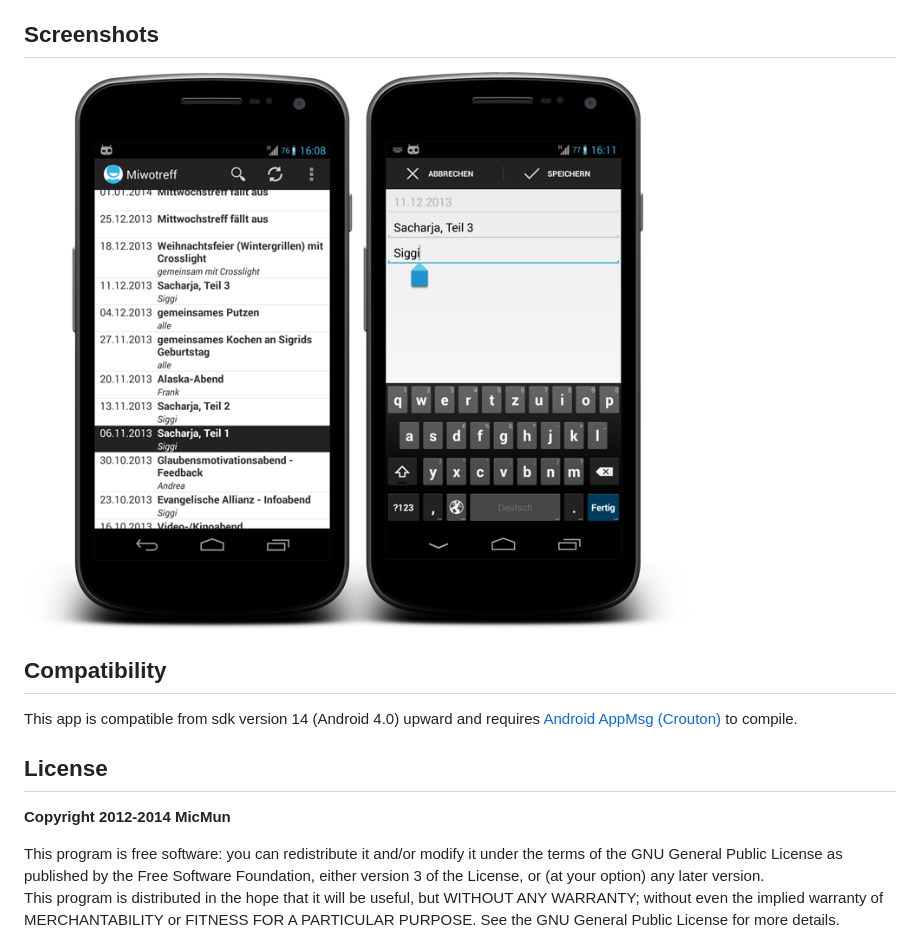
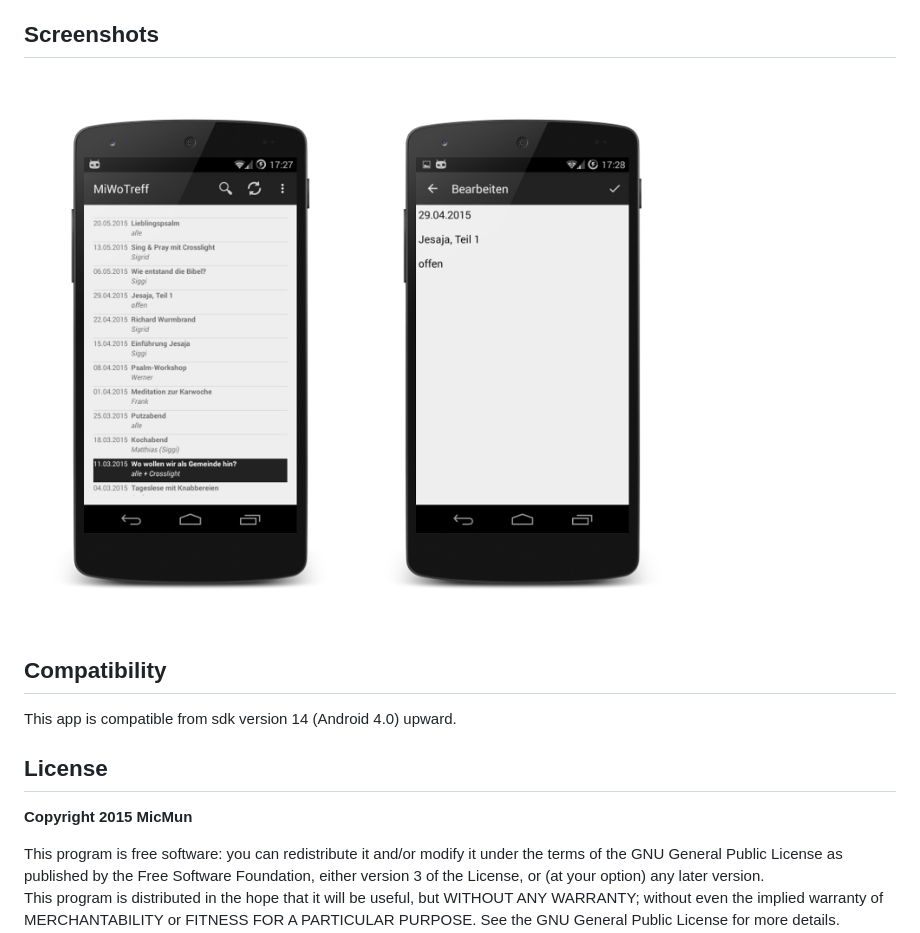
Before and after one commit to MicMun/MiWoTreff, a Markdown page: README.md, the part around the change. GitHub-like rendering; pictures changed too: screenshot01.png.

Commit message:
Bugfix and update readme with screenshot.

```diff
--- a/README.md
+++ b/README.md
@@ -12,11 +12,11 @@ Dieses GitHub Repository hostet den Code der Android-App _MiWoTreff_. _MiWoTreff
 
 ## Compatibility
 
-This app is compatible from sdk version 14 (Android 4.0) upward and requires [Android AppMsg (Crouton)](https://github.com/johnkil/Android-AppMsg) to compile.
+This app is compatible from sdk version 14 (Android 4.0) upward.
 
 ## License
 
-**Copyright 2012-2014 MicMun**
+**Copyright 2015 MicMun**
 
 This program is free software: you can redistribute it and/or modify it under the terms of the GNU
 General Public License as published by the Free Software Foundation, either version 3 of the License, or
```
Also changed, not shown: 1 other file.
